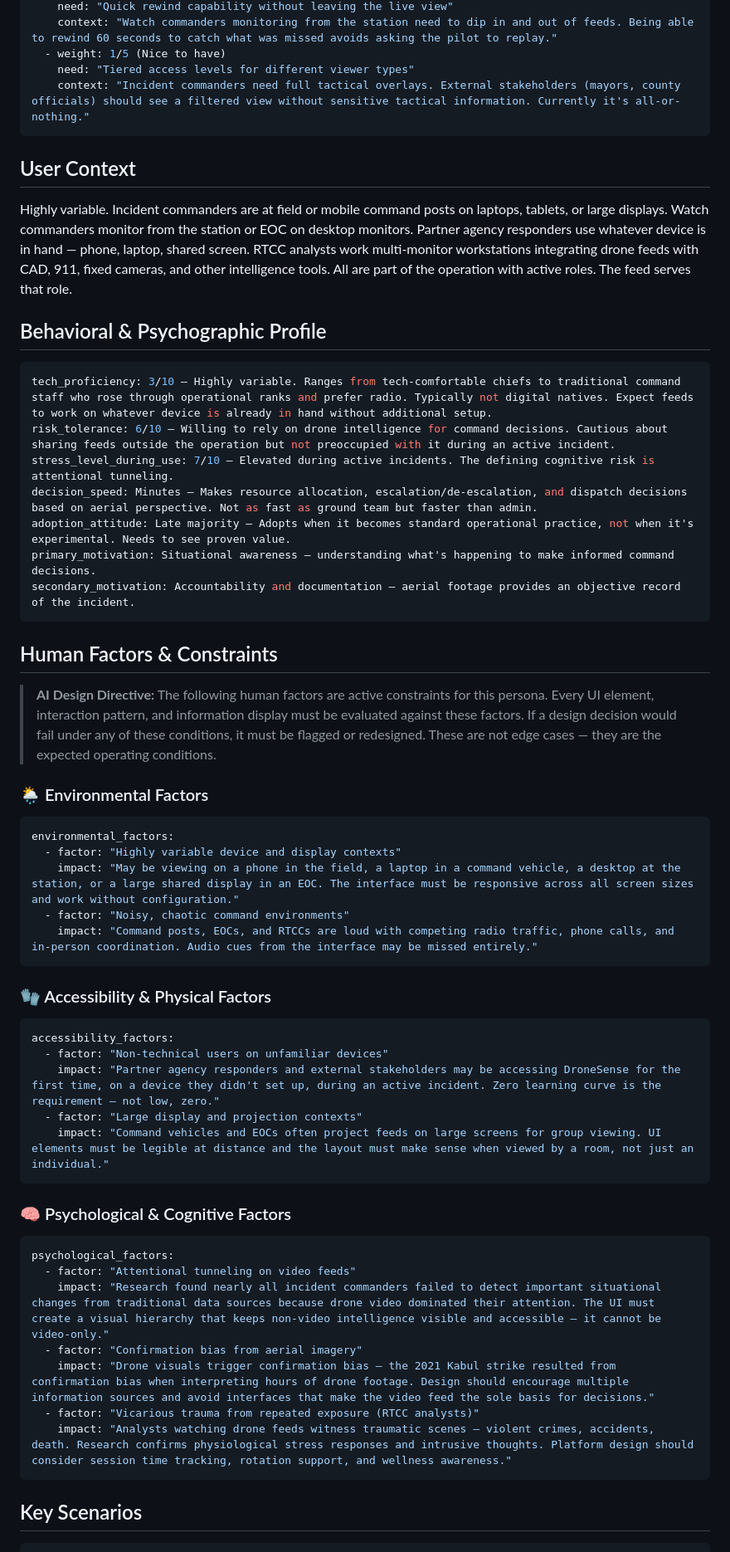
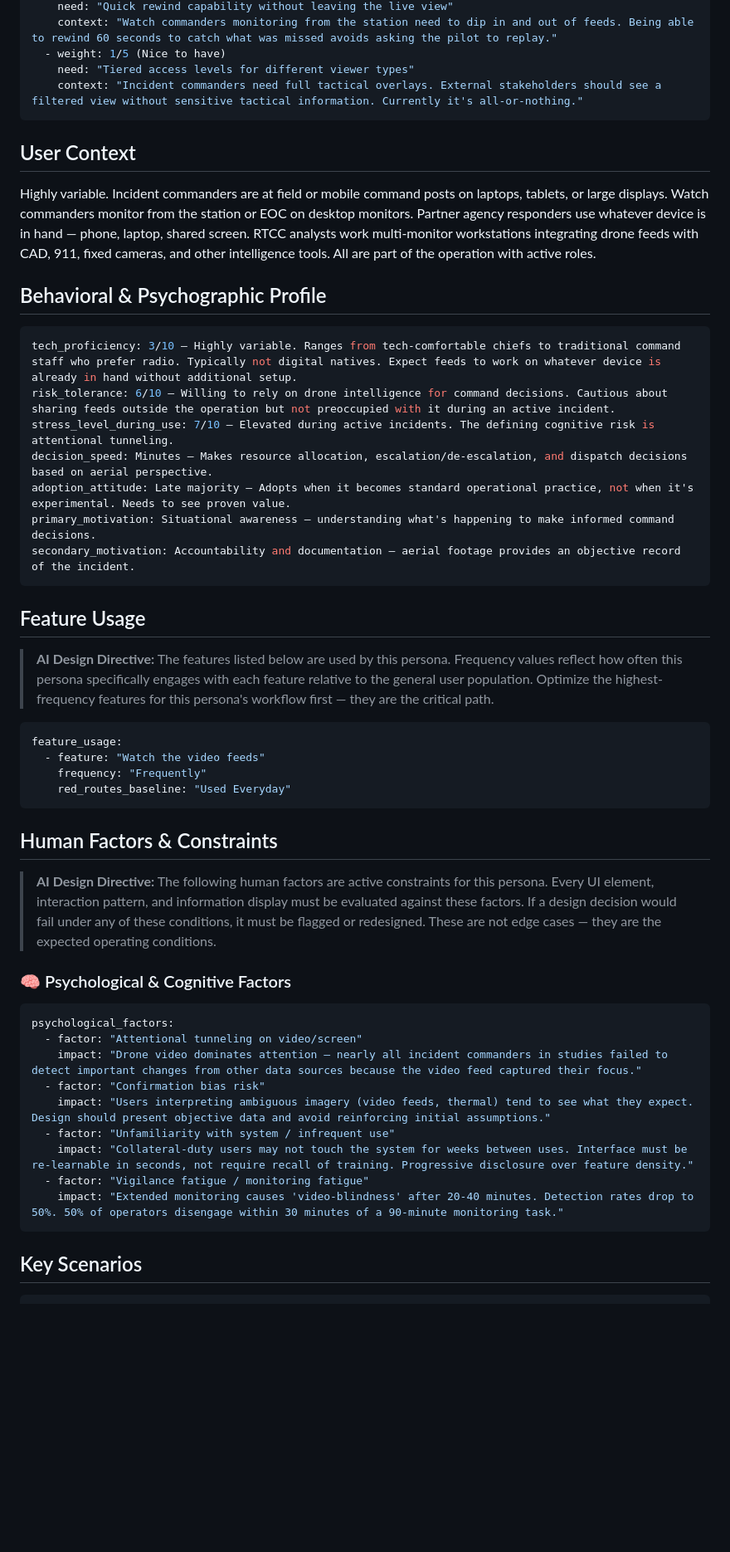
Before and after one commit to andrewrossi-ux/persona-form, a Markdown page: templates/persona-viewer-v3.md, the part around one of its changes. Shown at 83% size. Rendered like a GitHub page; blank space fills up the shorter version.

````diff
--- a/templates/persona-viewer-v3.md
+++ b/templates/persona-viewer-v3.md
@@ -35,60 +34,54 @@ weighted_needs:
     context: "Watch commanders monitoring from the station need to dip in and out of feeds. Being able to rewind 60 seconds to catch what was missed avoids asking the pilot to replay."
   - weight: 1/5 (Nice to have)
     need: "Tiered access levels for different viewer types"
-    context: "Incident commanders need full tactical overlays. External stakeholders (mayors, county officials) should see a filtered view without sensitive tactical information. Currently it's all-or-nothing."
+    context: "Incident commanders need full tactical overlays. External stakeholders should see a filtered view without sensitive tactical information. Currently it's all-or-nothing."
 ```
 
 ## User Context
 
-Highly variable. Incident commanders are at field or mobile command posts on laptops, tablets, or large displays. Watch commanders monitor from the station or EOC on desktop monitors. Partner agency responders use whatever device is in hand — phone, laptop, shared screen. RTCC analysts work multi-monitor workstations integrating drone feeds with CAD, 911, fixed cameras, and other intelligence tools. All are part of the operation with active roles. The feed serves that role.
+Highly variable. Incident commanders are at field or mobile command posts on laptops, tablets, or large displays. Watch commanders monitor from the station or EOC on desktop monitors. Partner agency responders use whatever device is in hand — phone, laptop, shared screen. RTCC analysts work multi-monitor workstations integrating drone feeds with CAD, 911, fixed cameras, and other intelligence tools. All are part of the operation with active roles.
 
 ## Behavioral & Psychographic Profile
 
 ```yaml
-tech_proficiency: 3/10 — Highly variable. Ranges from tech-comfortable chiefs to traditional command staff who rose through operational ranks and prefer radio. Typically not digital natives. Expect feeds to work on whatever device is already in hand without additional setup.
+tech_proficiency: 3/10 — Highly variable. Ranges from tech-comfortable chiefs to traditional command staff who prefer radio. Typically not digital natives. Expect feeds to work on whatever device is already in hand without additional setup.
 risk_tolerance: 6/10 — Willing to rely on drone intelligence for command decisions. Cautious about sharing feeds outside the operation but not preoccupied with it during an active incident.
 stress_level_during_use: 7/10 — Elevated during active incidents. The defining cognitive risk is attentional tunneling.
-decision_speed: Minutes — Makes resource allocation, escalation/de-escalation, and dispatch decisions based on aerial perspective. Not as fast as ground team but faster than admin.
+decision_speed: Minutes — Makes resource allocation, escalation/de-escalation, and dispatch decisions based on aerial perspective.
 adoption_attitude: Late majority — Adopts when it becomes standard operational practice, not when it's experimental. Needs to see proven value.
 primary_motivation: Situational awareness — understanding what's happening to make informed command decisions.
 secondary_motivation: Accountability and documentation — aerial footage provides an objective record of the incident.
+```
+
+## Feature Usage
+
+> **AI Design Directive:** The features listed below are used by this persona. Frequency values reflect how often this persona specifically engages with each feature relative to the general user population. Optimize the highest-frequency features for this persona's workflow first — they are the critical path.
+
+```yaml
+feature_usage:
+  - feature: "Watch the video feeds"
+    frequency: "Frequently"
+    red_routes_baseline: "Used Everyday"
 ```
 
 ## Human Factors & Constraints
 
 > **AI Design Directive:** The following human factors are active constraints for this persona. Every UI element, interaction pattern, and information display must be evaluated against these factors. If a design decision would fail under any of these conditions, it must be flagged or redesigned. These are not edge cases — they are the expected operating conditions.
 
-### 🌦 Environmental Factors
-
-```yaml
-environmental_factors:
-  - factor: "Highly variable device and display contexts"
-    impact: "May be viewing on a phone in the field, a laptop in a command vehicle, a desktop at the station, or a large shared display in an EOC. The interface must be responsive across all screen sizes and work without configuration."
-  - factor: "Noisy, chaotic command environments"
-    impact: "Command posts, EOCs, and RTCCs are loud with competing radio traffic, phone calls, and in-person coordination. Audio cues from the interface may be missed entirely."
-```
-
-### 🧤 Accessibility & Physical Factors
-
-```yaml
-accessibility_factors:
-  - factor: "Non-technical users on unfamiliar devices"
-    impact: "Partner agency responders and external stakeholders may be accessing DroneSense for the first time, on a device they didn't set up, during an active incident. Zero learning curve is the requirement — not low, zero."
-  - factor: "Large display and projection contexts"
-    impact: "Command vehicles and EOCs often project feeds on large screens for group viewing. UI elements must be legible at distance and the layout must make sense when viewed by a room, not just an individual."
-```
-
 ### 🧠 Psychological & Cognitive Factors
 
 ```yaml
 psychological_factors:
-  - factor: "Attentional tunneling on video feeds"
-    impact: "Research found nearly all incident commanders failed to detect important situational changes from traditional data sources because drone video dominated their attention. The UI must create a visual hierarchy that keeps non-video intelligence visible and accessible — it cannot be video-only."
-  - factor: "Confirmation bias from aerial imagery"
-    impact: "Drone visuals trigger confirmation bias — the 2021 Kabul strike resulted from confirmation bias when interpreting hours of drone footage. Design should encourage multiple information sources and avoid interfaces that make the video feed the sole basis for decisions."
-  - factor: "Vicarious trauma from repeated exposure (RTCC analysts)"
-    impact: "Analysts watching drone feeds witness traumatic scenes — violent crimes, accidents, death. Research confirms physiological stress responses and intrusive thoughts. Platform design should consider session time tracking, rotation support, and wellness awareness."
+  - factor: "Attentional tunneling on video/screen"
+    impact: "Drone video dominates attention — nearly all incident commanders in studies failed to detect important changes from other data sources because the video feed captured their focus."
+  - factor: "Confirmation bias risk"
+    impact: "Users interpreting ambiguous imagery (video feeds, thermal) tend to see what they expect. Design should present objective data and avoid reinforcing initial assumptions."
+  - factor: "Unfamiliarity with system / infrequent use"
+    impact: "Collateral-duty users may not touch the system for weeks between uses. Interface must be re-learnable in seconds, not require recall of training. Progressive disclosure over feature density."
+  - factor: "Vigilance fatigue / monitoring fatigue"
+    impact: "Extended monitoring causes 'video-blindness' after 20-40 minutes. Detection rates drop to 50%. 50% of operators disengage within 30 minutes of a 90-minute monitoring task."
 ```
+
 
 ## Key Scenarios
 
````
Also changed, not shown: other parts of templates/persona-viewer-v3.md (+2 -11 lines).
